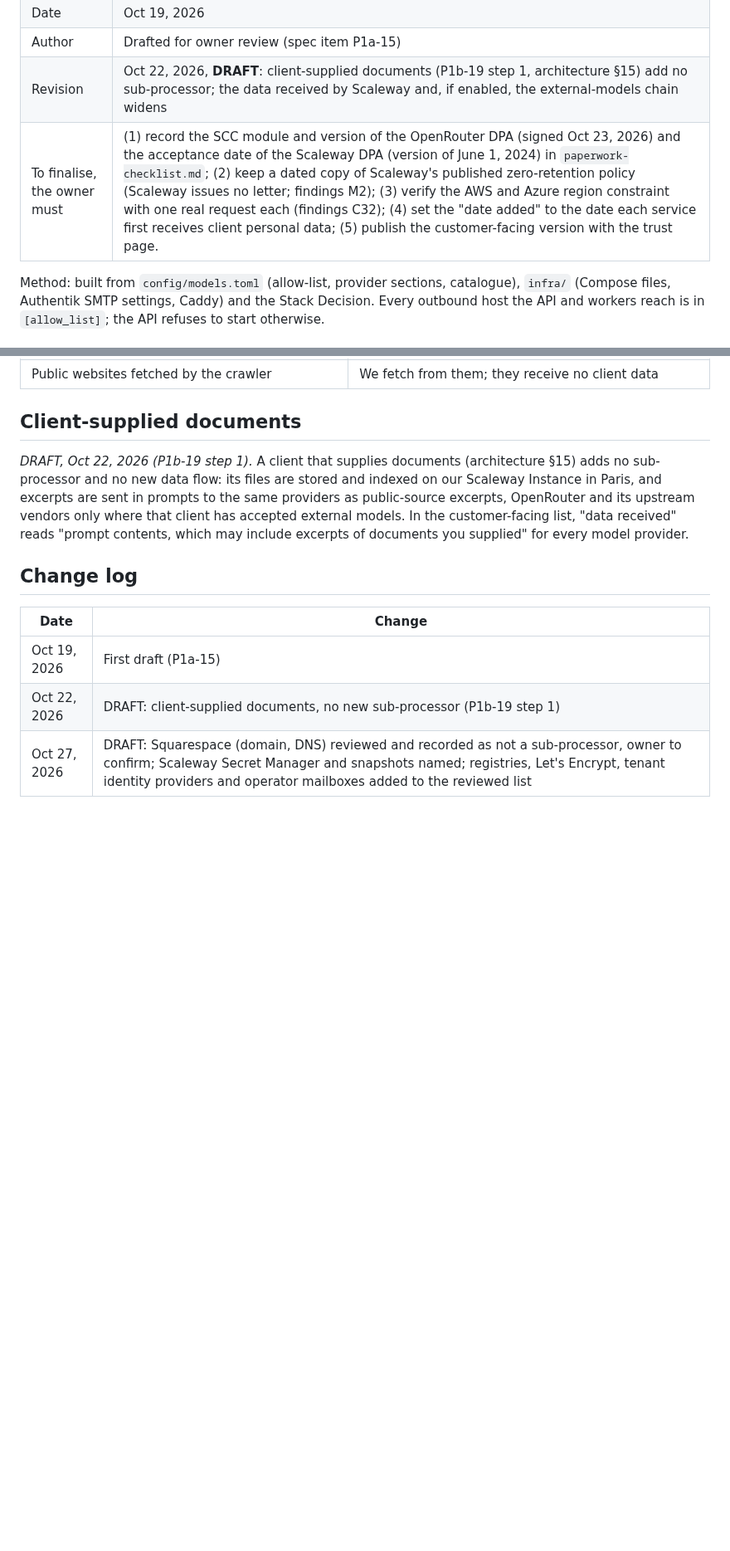
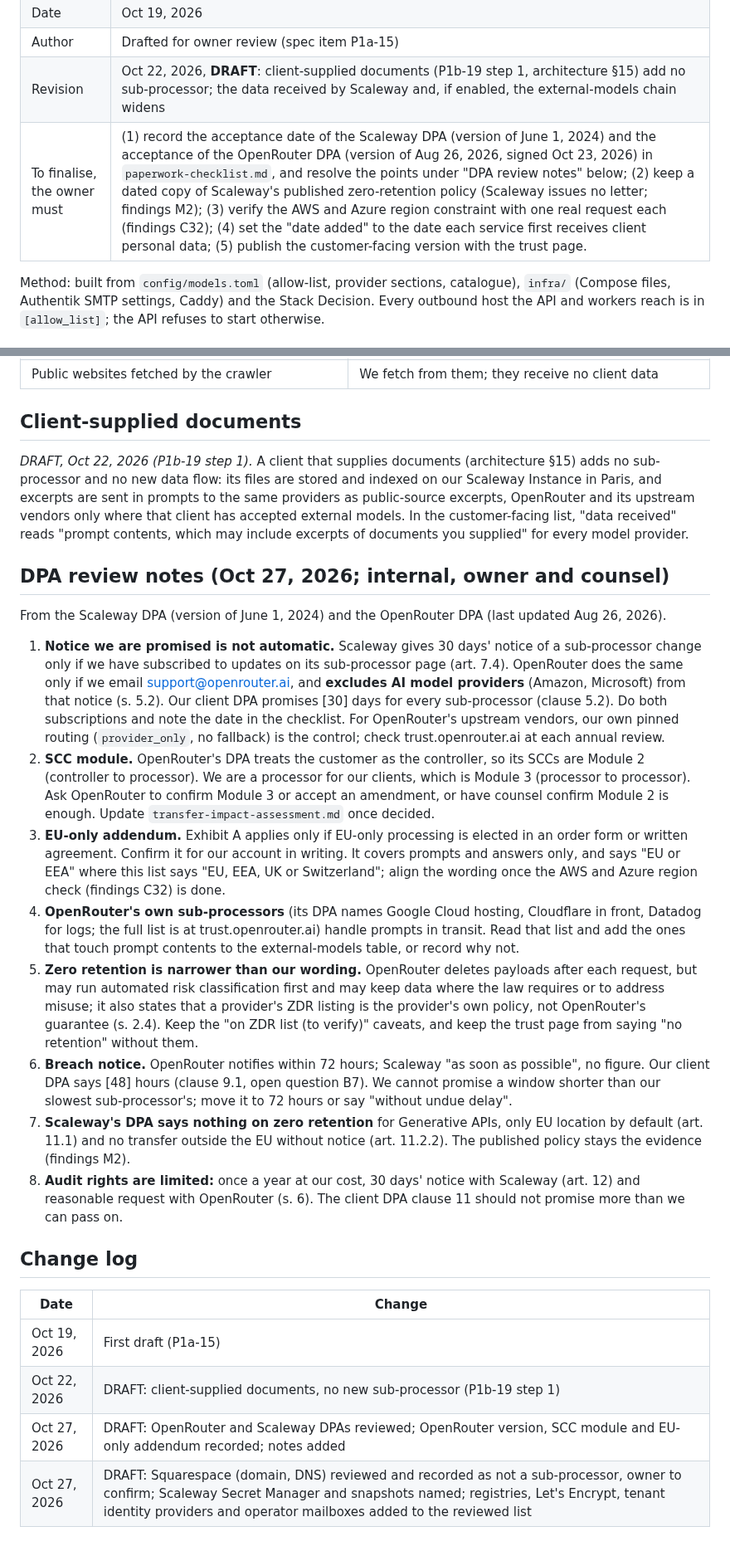
Before and after one commit to pluralfutures/ask.spore, a Markdown page: design/compliance/sub-processors.md, 2 parts joined by grey strips. Shown at 83% size. GitHub-like rendering; blank space fills up the shorter version.

Commit message:
Sub-processor list: record findings from the Scaleway and OpenRouter DPAs
Co-Authored-By: Claude Sonnet 5.5 <noreply@anthropic.com>
Claude-Session: https://claude.ai/code/session_011fsPkS3nYA4wcnvr9absC3

```diff
--- a/design/compliance/sub-processors.md
+++ b/design/compliance/sub-processors.md
@@ -6,7 +6,7 @@
 | Date | Oct 19, 2026 |
 | Author | Drafted for owner review (spec item P1a-15) |
 | Revision | Oct 22, 2026, **DRAFT**: client-supplied documents (P1b-19 step 1, architecture §15) add no sub-processor; the data received by Scaleway and, if enabled, the external-models chain widens |
-| To finalise, the owner must | (1) record the SCC module and version of the OpenRouter DPA (signed Oct 23, 2026) and the acceptance date of the Scaleway DPA (version of June 1, 2024) in `paperwork-checklist.md`; (2) keep a dated copy of Scaleway's published zero-retention policy (Scaleway issues no letter; findings M2); (3) verify the AWS and Azure region constraint with one real request each (findings C32); (4) set the "date added" to the date each service first receives client personal data; (5) publish the customer-facing version with the trust page. |
+| To finalise, the owner must | (1) record the acceptance date of the Scaleway DPA (version of June 1, 2024) and the acceptance of the OpenRouter DPA (version of Aug 26, 2026, signed Oct 23, 2026) in `paperwork-checklist.md`, and resolve the points under "DPA review notes" below; (2) keep a dated copy of Scaleway's published zero-retention policy (Scaleway issues no letter; findings M2); (3) verify the AWS and Azure region constraint with one real request each (findings C32); (4) set the "date added" to the date each service first receives client personal data; (5) publish the customer-facing version with the trust page. |
 
 Method: built from `config/models.toml` (allow-list, provider sections, catalogue), `infra/` (Compose files, Authentik SMTP settings, Caddy) and the Stack Decision. Every outbound host the API and workers reach is in `[allow_list]`; the API refuses to start otherwise.
 
@@ -67,10 +67,24 @@ Used only for a tenant whose signed acceptance is on file and for which the oper
 
 *DRAFT, Oct 22, 2026 (P1b-19 step 1).* A client that supplies documents (architecture §15) adds no sub-processor and no new data flow: its files are stored and indexed on our Scaleway Instance in Paris, and excerpts are sent in prompts to the same providers as public-source excerpts, OpenRouter and its upstream vendors only where that client has accepted external models. In the customer-facing list, "data received" reads "prompt contents, which may include excerpts of documents you supplied" for every model provider.
 
+## DPA review notes (Oct 27, 2026; internal, owner and counsel)
+
+From the Scaleway DPA (version of June 1, 2024) and the OpenRouter DPA (last updated Aug 26, 2026).
+
+1. **Notice we are promised is not automatic.** Scaleway gives 30 days' notice of a sub-processor change only if we have subscribed to updates on its sub-processor page (art. 7.4). OpenRouter does the same only if we email support@openrouter.ai, and **excludes AI model providers** (Amazon, Microsoft) from that notice (s. 5.2). Our client DPA promises [30] days for every sub-processor (clause 5.2). Do both subscriptions and note the date in the checklist. For OpenRouter's upstream vendors, our own pinned routing (`provider_only`, no fallback) is the control; check trust.openrouter.ai at each annual review.
+2. **SCC module.** OpenRouter's DPA treats the customer as the controller, so its SCCs are Module 2 (controller to processor). We are a processor for our clients, which is Module 3 (processor to processor). Ask OpenRouter to confirm Module 3 or accept an amendment, or have counsel confirm Module 2 is enough. Update `transfer-impact-assessment.md` once decided.
+3. **EU-only addendum.** Exhibit A applies only if EU-only processing is elected in an order form or written agreement. Confirm it for our account in writing. It covers prompts and answers only, and says "EU or EEA" where this list says "EU, EEA, UK or Switzerland"; align the wording once the AWS and Azure region check (findings C32) is done.
+4. **OpenRouter's own sub-processors** (its DPA names Google Cloud hosting, Cloudflare in front, Datadog for logs; the full list is at trust.openrouter.ai) handle prompts in transit. Read that list and add the ones that touch prompt contents to the external-models table, or record why not.
+5. **Zero retention is narrower than our wording.** OpenRouter deletes payloads after each request, but may run automated risk classification first and may keep data where the law requires or to address misuse; it also states that a provider's ZDR listing is the provider's own policy, not OpenRouter's guarantee (s. 2.4). Keep the "on ZDR list (to verify)" caveats, and keep the trust page from saying "no retention" without them.
+6. **Breach notice.** OpenRouter notifies within 72 hours; Scaleway "as soon as possible", no figure. Our client DPA says [48] hours (clause 9.1, open question B7). We cannot promise a window shorter than our slowest sub-processor's; move it to 72 hours or say "without undue delay".
+7. **Scaleway's DPA says nothing on zero retention** for Generative APIs, only EU location by default (art. 11.1) and no transfer outside the EU without notice (art. 11.2.2). The published policy stays the evidence (findings M2).
+8. **Audit rights are limited:** once a year at our cost, 30 days' notice with Scaleway (art. 12) and reasonable request with OpenRouter (s. 6). The client DPA clause 11 should not promise more than we can pass on.
+
 ## Change log
 
 | Date | Change |
 | --- | --- |
 | Oct 19, 2026 | First draft (P1a-15) |
 | Oct 22, 2026 | DRAFT: client-supplied documents, no new sub-processor (P1b-19 step 1) |
+| Oct 27, 2026 | DRAFT: OpenRouter and Scaleway DPAs reviewed; OpenRouter version, SCC module and EU-only addendum recorded; notes added |
 | Oct 27, 2026 | DRAFT: Squarespace (domain, DNS) reviewed and recorded as not a sub-processor, owner to confirm; Scaleway Secret Manager and snapshots named; registries, Let's Encrypt, tenant identity providers and operator mailboxes added to the reviewed list |
```
Also changed, not shown: other parts of design/compliance/sub-processors.md (+1 -1 lines).
